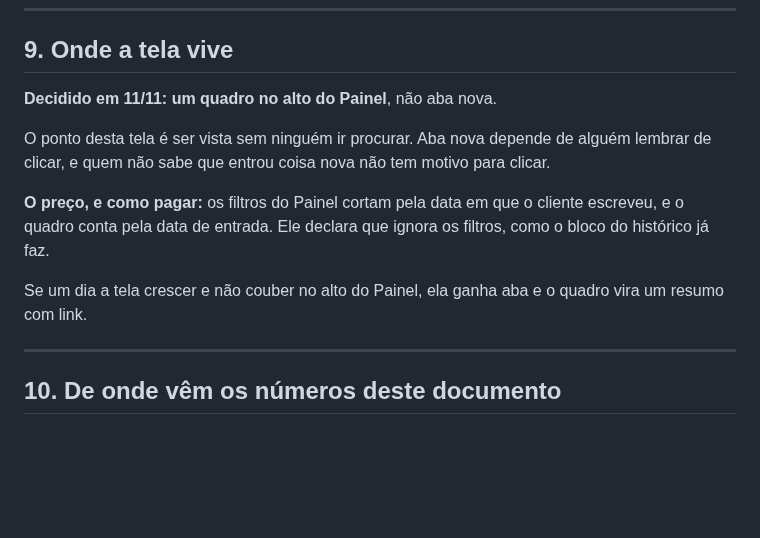
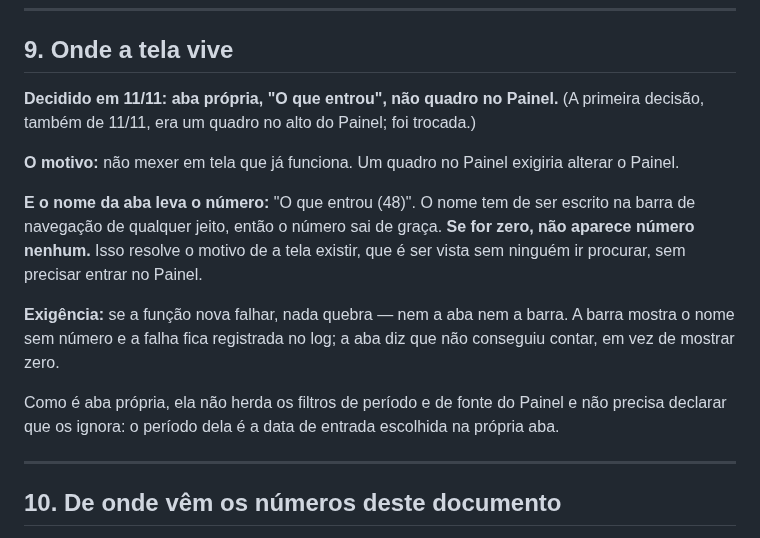
Before and after one commit to adaquinosud/pdpa-v3, a Markdown page: docs/ESPEC_O_QUE_MUDOU.md, the part around the change. GitHub-like rendering; blank space fills up the shorter version.

Commit message:
docs(espec): §9 aba própria com o número no nome (troca o quadro no Painel) e exigência de falha sem quebra
Co-Authored-By: Claude Opus 5.5 <noreply@anthropic.com>

```diff
--- a/docs/ESPEC_O_QUE_MUDOU.md
+++ b/docs/ESPEC_O_QUE_MUDOU.md
@@ -143,13 +143,15 @@ Estimativa do Code, não medição: cerca de três horas de código e, na versã
 
 ## 9. Onde a tela vive
 
-**Decidido em 11/11: um quadro no alto do Painel**, não aba nova.
+**Decidido em 11/11: aba própria, "O que entrou", não quadro no Painel.** (A primeira decisão, também de 11/11, era um quadro no alto do Painel; foi trocada.)
 
-O ponto desta tela é ser vista sem ninguém ir procurar. Aba nova depende de alguém lembrar de clicar, e quem não sabe que entrou coisa nova não tem motivo para clicar.
+**O motivo:** não mexer em tela que já funciona. Um quadro no Painel exigiria alterar o Painel.
 
-**O preço, e como pagar:** os filtros do Painel cortam pela data em que o cliente escreveu, e o quadro conta pela data de entrada. Ele declara que ignora os filtros, como o bloco do histórico já faz.
+**E o nome da aba leva o número:** "O que entrou (48)". O nome tem de ser escrito na barra de navegação de qualquer jeito, então o número sai de graça. **Se for zero, não aparece número nenhum.** Isso resolve o motivo de a tela existir, que é ser vista sem ninguém ir procurar, sem precisar entrar no Painel.
 
-Se um dia a tela crescer e não couber no alto do Painel, ela ganha aba e o quadro vira um resumo com link.
+**Exigência:** se a função nova falhar, nada quebra — nem a aba nem a barra. A barra mostra o nome sem número e a falha fica registrada no log; a aba diz que não conseguiu contar, em vez de mostrar zero.
+
+Como é aba própria, ela não herda os filtros de período e de fonte do Painel e não precisa declarar que os ignora: o período dela é a data de entrada escolhida na própria aba.
 
 ---
 
```
